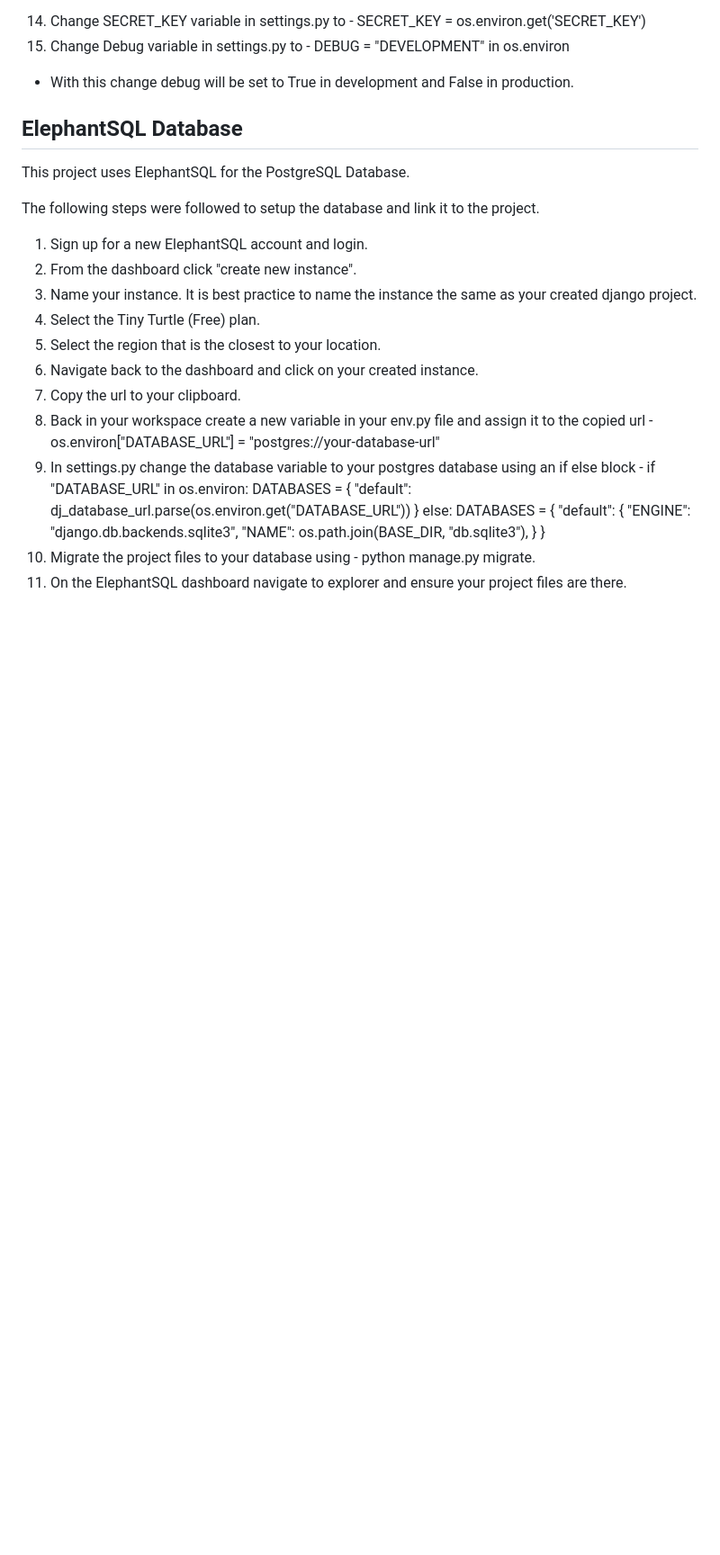
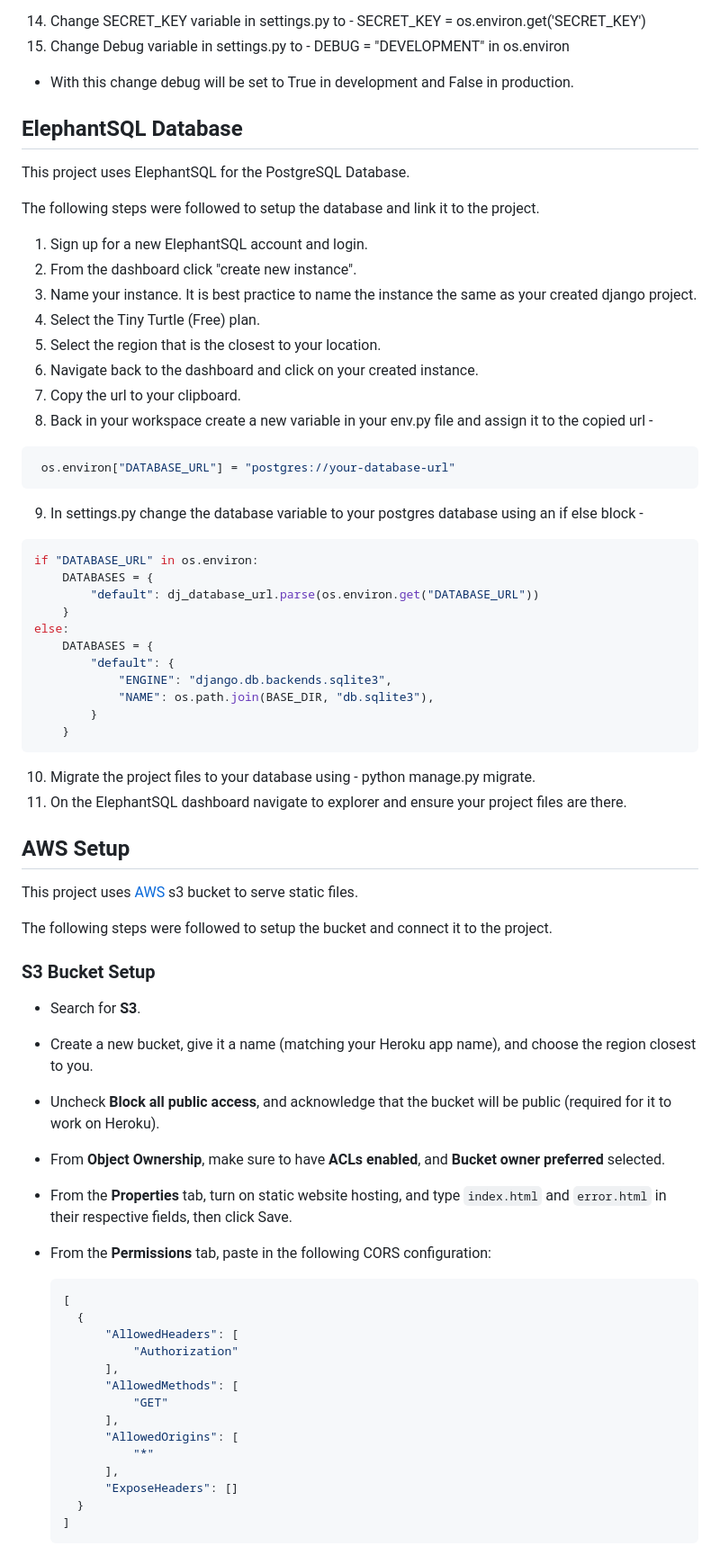
Before and after one commit to seanj06/Burgers-R-Us-P5, a Markdown page: DEPLOYMENT.md, the part around one of its changes. Shown at 90% size. Rendered like a GitHub page; blank space fills up the shorter version.

Commit message:
Add s3 bucket setup section to DEPLOYMENT.md

````diff
--- a/DEPLOYMENT.md
+++ b/DEPLOYMENT.md
@@ -48,8 +50,13 @@ The following steps were followed to setup the database and link it to the proje
 5. Select the region that is the closest to your location.
 6. Navigate back to the dashboard and click on your created instance.
 7. Copy the url to your clipboard.
-8. Back in your workspace create a new variable in your env.py file and assign it to the copied url - os.environ["DATABASE_URL"] = "postgres://your-database-url"
-9. In settings.py change the database variable to your postgres database using an if else block - if "DATABASE_URL" in os.environ:
+8. Back in your workspace create a new variable in your env.py file and assign it to the copied url -
+```shell
+ os.environ["DATABASE_URL"] = "postgres://your-database-url"
+```
+9. In settings.py change the database variable to your postgres database using an if else block -
+```shell
+if "DATABASE_URL" in os.environ:
     DATABASES = {
         "default": dj_database_url.parse(os.environ.get("DATABASE_URL"))
     }
@@ -60,5 +67,39 @@ else:
             "NAME": os.path.join(BASE_DIR, "db.sqlite3"),
         }
     }
+```
 10. Migrate the project files to your database using - python manage.py migrate.
 11. On the ElephantSQL dashboard navigate to explorer and ensure your project files are there.
+
+## **AWS Setup**
+
+ This project uses [AWS](https://aws.amazon.com) s3 bucket to serve static files.
+
+The following steps were followed to setup the bucket and connect it to the project.
+
+### **S3 Bucket Setup**
+
+- Search for **S3**.
+- Create a new bucket, give it a name (matching your Heroku app name), and choose the region closest to you.
+- Uncheck **Block all public access**, and acknowledge that the bucket will be public (required for it to work on Heroku).
+- From **Object Ownership**, make sure to have **ACLs enabled**, and **Bucket owner preferred** selected.
+- From the **Properties** tab, turn on static website hosting, and type `index.html` and `error.html` in their respective fields, then click Save.
+- From the **Permissions** tab, paste in the following CORS configuration:
+
+  ```shell
+  [
+  	{
+  		"AllowedHeaders": [
+  			"Authorization"
+  		],
+  		"AllowedMethods": [
+  			"GET"
+  		],
+  		"AllowedOrigins": [
+  			"*"
+  		],
+  		"ExposeHeaders": []
+  	}
+  ]
+  ```
+
````
Also changed, not shown: other parts of DEPLOYMENT.md (+36 -0 lines).
